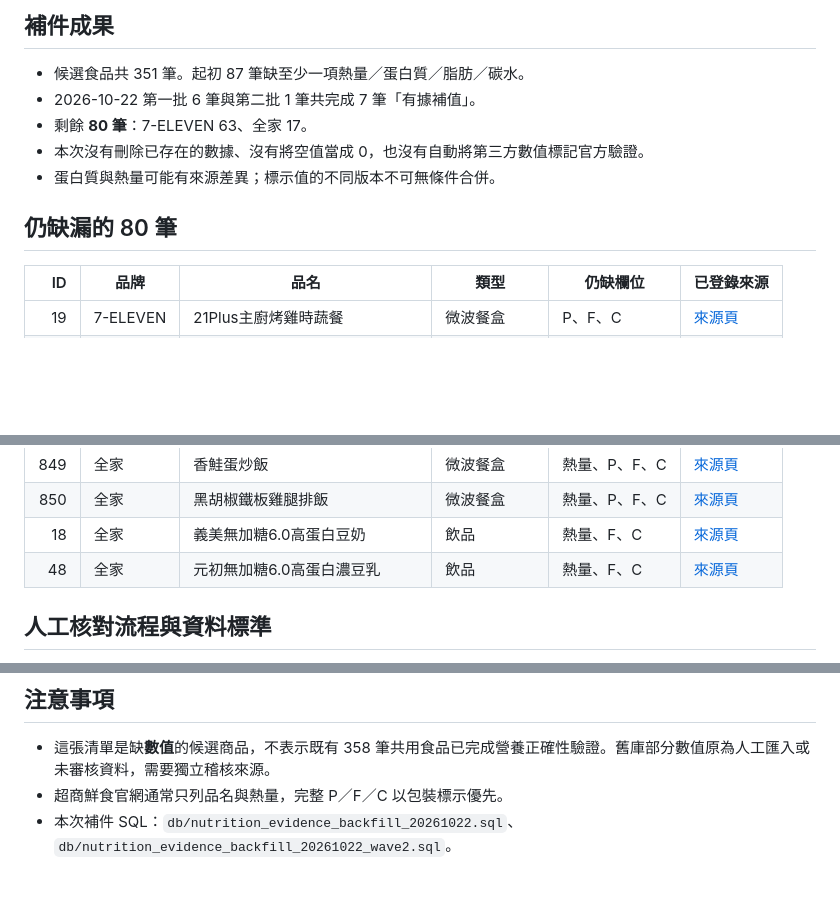
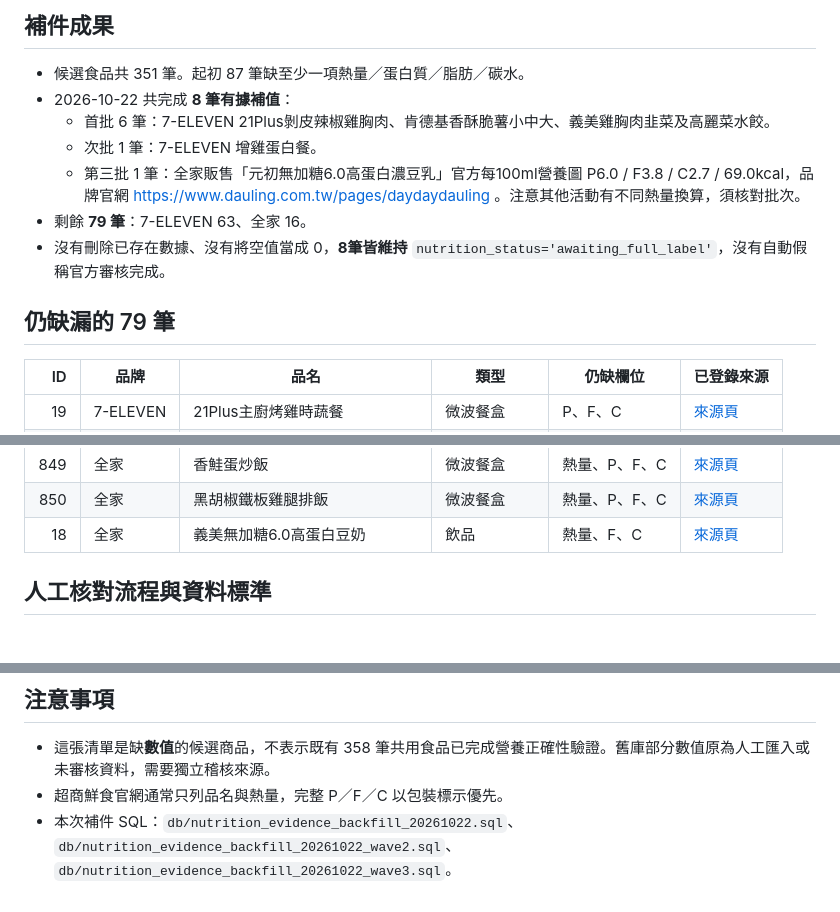
Before and after one commit to Willy19960422/food-app, a Markdown page: docs/nutrition-gap-inventory-20261022.md, 3 parts joined by grey strips. Drawn GitHub-style; blank space fills up the shorter version.

Commit message:
Update missing nutrition source backlog to 79 after manufacturer label addition

```diff
--- a/docs/nutrition-gap-inventory-20261022.md
+++ b/docs/nutrition-gap-inventory-20261022.md
@@ -4,12 +4,14 @@
 
 ## 補件成果
 - 候選食品共 351 筆。起初 87 筆缺至少一項熱量／蛋白質／脂肪／碳水。
-- 2026-10-22 第一批 6 筆與第二批 1 筆共完成 7 筆「有據補值」。
-- 剩餘 **80 筆**：7-ELEVEN 63、全家 17。
-- 本次沒有刪除已存在的數據、沒有將空值當成 0，也沒有自動將第三方數值標記官方驗證。
-- 蛋白質與熱量可能有來源差異；標示值的不同版本不可無條件合併。
+- 2026-10-22 共完成 **8 筆有據補值**：
+  - 首批 6 筆：7-ELEVEN 21Plus剝皮辣椒雞胸肉、肯德基香酥脆薯小中大、義美雞胸肉韭菜及高麗菜水餃。
+  - 次批 1 筆：7-ELEVEN 增雞蛋白餐。
+  - 第三批 1 筆：全家販售「元初無加糖6.0高蛋白濃豆乳」官方每100ml營養圖 P6.0 / F3.8 / C2.7 / 69.0kcal，品牌官網 https://www.dauling.com.tw/pages/daydaydauling 。注意其他活動有不同熱量換算，須核對批次。
+- 剩餘 **79 筆**：7-ELEVEN 63、全家 16。
+- 沒有刪除已存在數據、沒有將空值當成 0，**8筆皆維持** `nutrition_status='awaiting_full_label'`，沒有自動假稱官方審核完成。
 
-## 仍缺漏的 80 筆
+## 仍缺漏的 79 筆
 
 | ID | 品牌 | 品名 | 類型 | 仍缺欄位 | 已登錄來源 |
 |---:|---|---|---|---|---|
@@ -92,7 +94,6 @@
 | 849 | 全家 | 香鮭蛋炒飯 | 微波餐盒 | 熱量、P、F、C | [來源頁](https://www.family.com.tw/Marketing/zh/FreshFood/Product) |
 | 850 | 全家 | 黑胡椒鐵板雞腿排飯 | 微波餐盒 | 熱量、P、F、C | [來源頁](https://www.family.com.tw/Marketing/zh/FreshFood/Product) |
 | 18 | 全家 | 義美無加糖6.0高蛋白豆奶 | 飲品 | 熱量、F、C | [來源頁](https://www.family.com.tw/ESG/NewsShow?NSNO=202606300000178) |
-| 48 | 全家 | 元初無加糖6.0高蛋白濃豆乳 | 飲品 | 熱量、F、C | [來源頁](https://www.family.com.tw/ESG/NewsShow?NSNO=202606300000178) |
 
 ## 人工核對流程與資料標準
 
@@ -106,4 +107,4 @@
 ## 注意事項
 - 這張清單是缺**數值**的候選商品，不表示既有 358 筆共用食品已完成營養正確性驗證。舊庫部分數值原為人工匯入或未審核資料，需要獨立稽核來源。
 - 超商鮮食官網通常只列品名與熱量，完整 P／F／C 以包裝標示優先。
-- 本次補件 SQL：`db/nutrition_evidence_backfill_20261022.sql`、`db/nutrition_evidence_backfill_20261022_wave2.sql`。
+- 本次補件 SQL：`db/nutrition_evidence_backfill_20261022.sql`、`db/nutrition_evidence_backfill_20261022_wave2.sql`、`db/nutrition_evidence_backfill_20261022_wave3.sql`。
```
